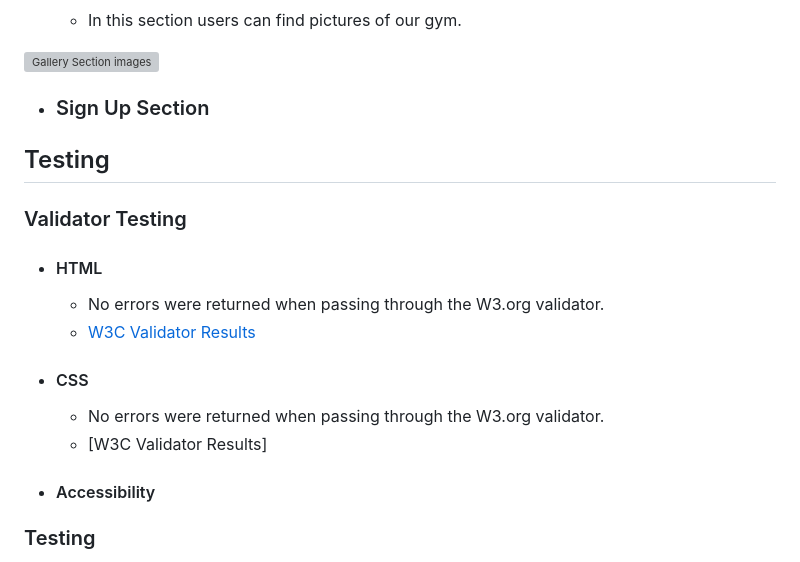
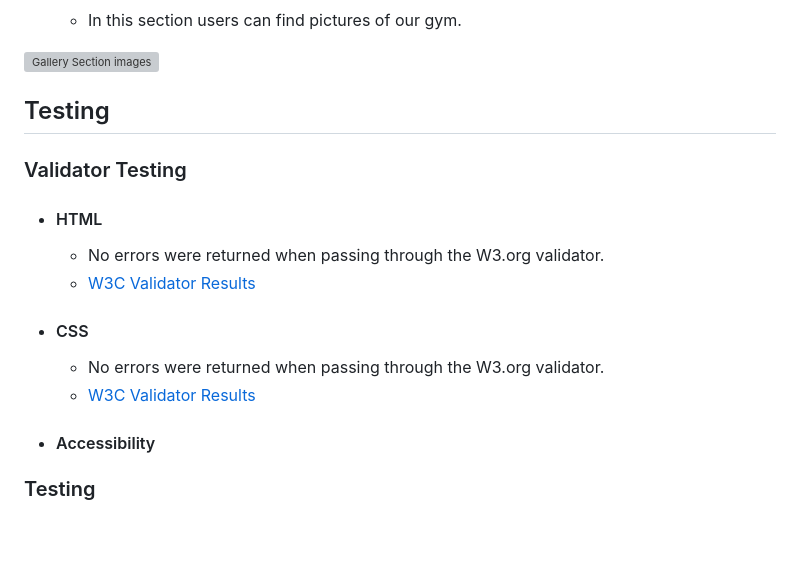
Before and after one commit to Ermaa8/Gym-club, a Markdown page: README.md, the part around one of its changes. GitHub-like rendering; blank space fills up the shorter version; grey boxes are pictures that could not be loaded.

Commit message:
docs: add README.md file

```diff
--- a/README.md
+++ b/README.md
@@ -74,10 +74,6 @@ The Redit+Mono font is the main font used on this website. This font was importe
 
 ![Gallery Section images](assets/screenshots/gallery.webp)
 
-
-- ### Sign Up Section
-
-
 ## Testing
 
 ### Validator Testing
@@ -87,7 +83,7 @@ The Redit+Mono font is the main font used on this website. This font was importe
 
 - #### CSS
     - No errors were returned when passing through the W3.org validator.
-    - [W3C Validator Results]
+    - [W3C Validator Results](http://jigsaw.w3.org/css-validator/validator$link)
 
 - #### Accessibility
 
```
Also changed, not shown: other parts of README.md (+1 -1 lines).
